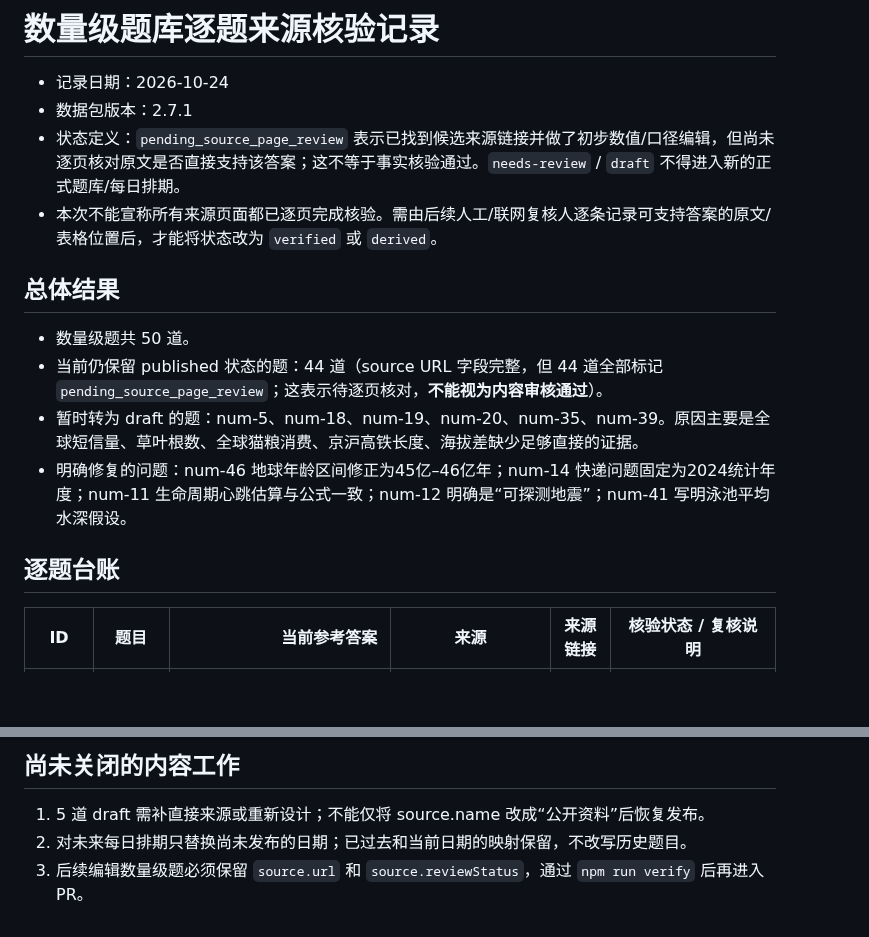
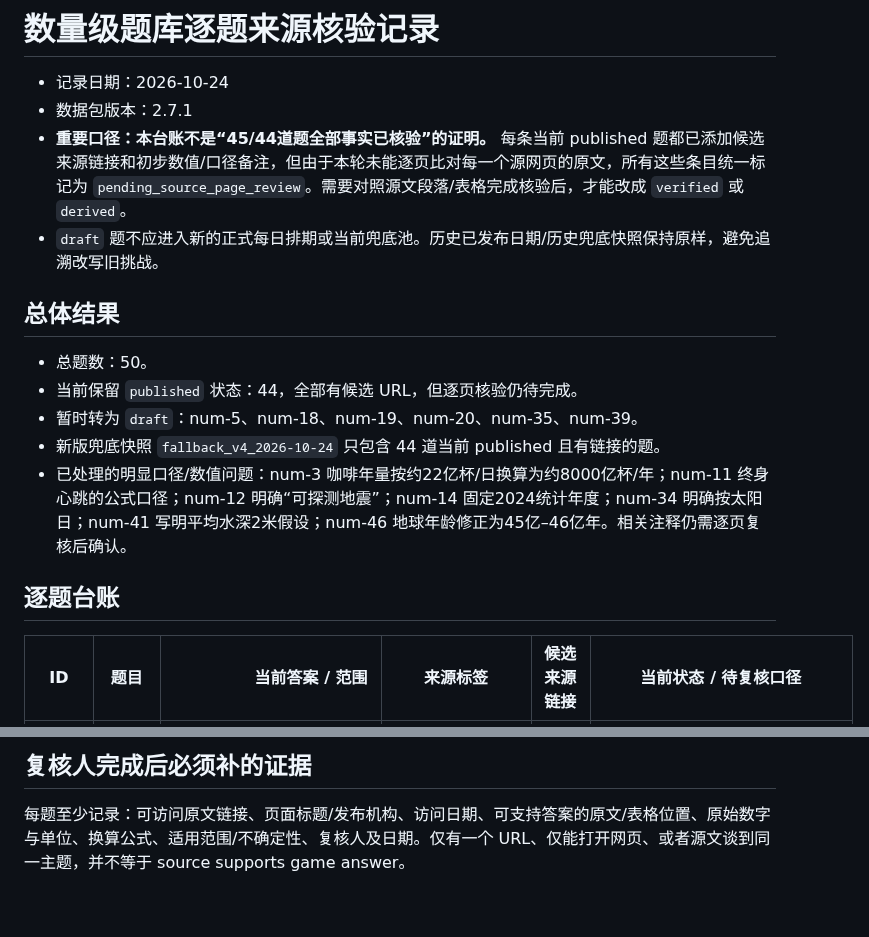
Before and after one commit to zonrin-lc/DXXDL, a Markdown page: NUMERIC-QUESTION-SOURCE-REVIEW.md, 2 parts joined by grey strips. GitHub-like rendering; blank space fills up the shorter version.

Commit message:
docs: regenerate question ledger from current v2.7.1 data and mark page review pending

```diff
--- a/NUMERIC-QUESTION-SOURCE-REVIEW.md
+++ b/NUMERIC-QUESTION-SOURCE-REVIEW.md
@@ -2,17 +2,18 @@
 
 - 记录日期：2026-10-24
 - 数据包版本：2.7.1
-- 状态定义：`pending_source_page_review` 表示已找到候选来源链接并做了初步数值/口径编辑，但尚未逐页核对原文是否直接支持该答案；这不等于事实核验通过。`needs-review` / `draft` 不得进入新的正式题库/每日排期。
-- 本次不能宣称所有来源页面都已逐页完成核验。需由后续人工/联网复核人逐条记录可支持答案的原文/表格位置后，才能将状态改为 `verified` 或 `derived`。
+- **重要口径：本台账不是“45/44道题全部事实已核验”的证明。** 每条当前 published 题都已添加候选来源链接和初步数值/口径备注，但由于本轮未能逐页比对每一个源网页的原文，所有这些条目统一标记为 `pending_source_page_review`。需要对照源文段落/表格完成核验后，才能改成 `verified` 或 `derived`。
+- `draft` 题不应进入新的正式每日排期或当前兜底池。历史已发布日期/历史兜底快照保持原样，避免追溯改写旧挑战。
 
 ## 总体结果
 
-- 数量级题共 50 道。
-- 当前仍保留 published 状态的题：44 道（source URL 字段完整，但 44 道全部标记 `pending_source_page_review`；这表示待逐页核对，**不能视为内容审核通过**）。
-- 暂时转为 draft 的题：num-5、num-18、num-19、num-20、num-35、num-39。原因主要是全球短信量、草叶根数、全球猫粮消费、京沪高铁长度、海拔差缺少足够直接的证据。
-- 明确修复的问题：num-46 地球年龄区间修正为45亿–46亿年；num-14 快递问题固定为2024统计年度；num-11 生命周期心跳估算与公式一致；num-12 明确是“可探测地震”；num-41 写明泳池平均水深假设。
+- 总题数：50。
+- 当前保留 `published` 状态：44，全部有候选 URL，但逐页核验仍待完成。
+- 暂时转为 `draft`：num-5、num-18、num-19、num-20、num-35、num-39。
+- 新版兜底快照 `fallback_v4_2026-10-24` 只包含 44 道当前 published 且有链接的题。
+- 已处理的明显口径/数值问题：num-3 咖啡年量按约22亿杯/日换算为约8000亿杯/年；num-11 终身心跳的公式口径；num-12 明确“可探测地震”；num-14 固定2024统计年度；num-34 明确按太阳日；num-41 写明平均水深2米假设；num-46 地球年龄修正为45亿–46亿年。相关注释仍需逐页复核后确认。
 
 ## 逐题台账
 
-| ID | 题目 | 当前参考答案 | 来源 | 来源链接 | 核验状态 / 复核说明 |
+| ID | 题目 | 当前答案 / 范围 | 来源标签 | 候选来源链接 | 当前状态 / 待复核口径 |
 |---|---|---:|---|---|---|
@@ -69,6 +70,4 @@
 
-## 尚未关闭的内容工作
+## 复核人完成后必须补的证据
 
-1. 5 道 draft 需补直接来源或重新设计；不能仅将 source.name 改成“公开资料”后恢复发布。
-2. 对未来每日排期只替换尚未发布的日期；已过去和当前日期的映射保留，不改写历史题目。
-3. 后续编辑数量级题必须保留 `source.url` 和 `source.reviewStatus`，通过 `npm run verify` 后再进入 PR。
+每题至少记录：可访问原文链接、页面标题/发布机构、访问日期、可支持答案的原文/表格位置、原始数字与单位、换算公式、适用范围/不确定性、复核人及日期。仅有一个 URL、仅能打开网页、或者源文谈到同一主题，并不等于 source supports game answer。
```
Also changed, not shown: other parts of NUMERIC-QUESTION-SOURCE-REVIEW.md (+50 -50 lines).
